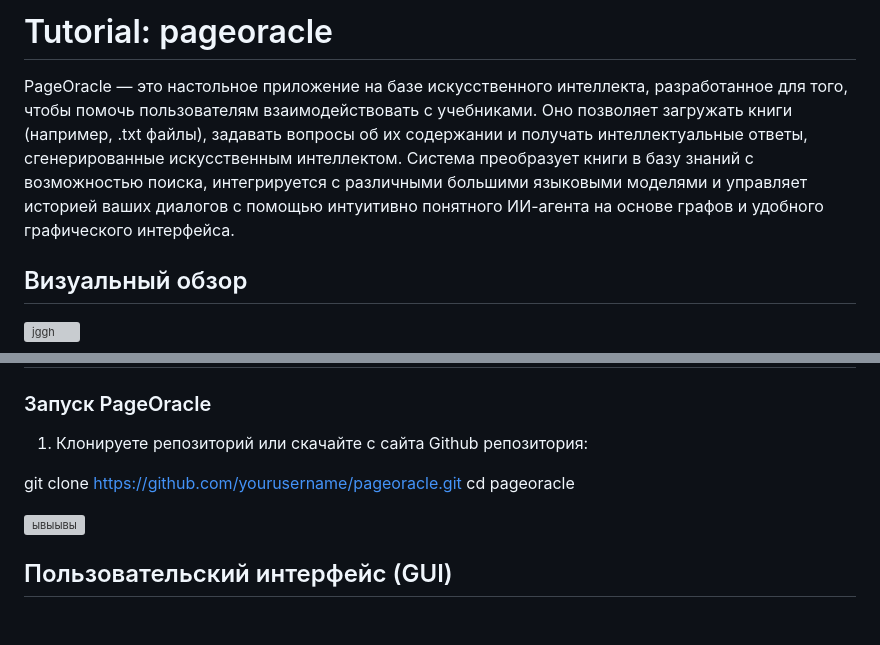
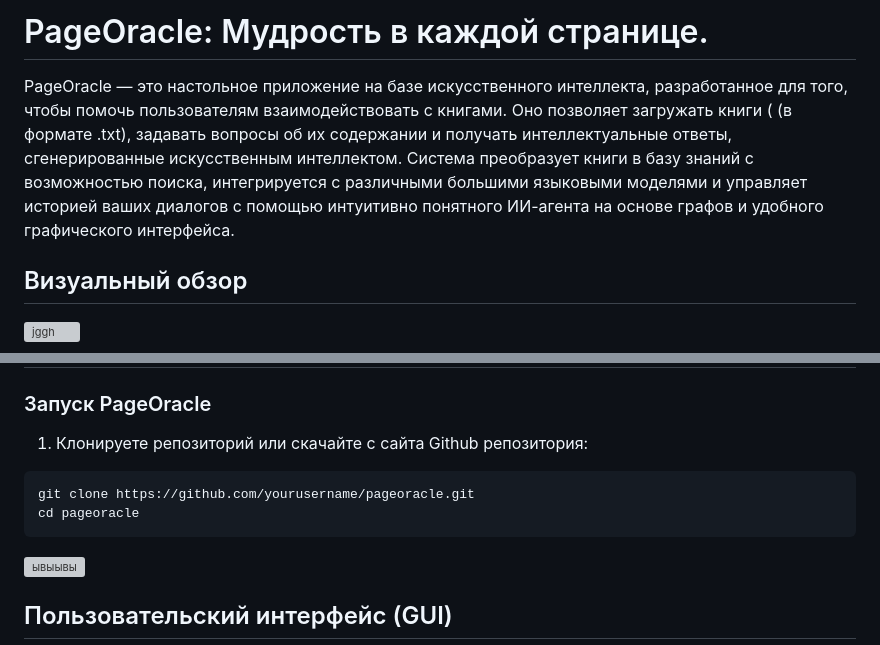
Before and after one commit to mrzolz19/pageoracle, a Markdown page: README.md, 2 parts joined by grey strips. Rendered like a GitHub page; blank space fills up the shorter version; grey boxes are pictures that could not be loaded.

Commit message:
Revise README content and formatting
Updated the README to improve clarity and correct formatting.

````diff
--- a/README.md
+++ b/README.md
@@ -1,5 +1,5 @@
-# Tutorial: pageoracle
-PageOracle — это настольное приложение на базе искусственного интеллекта, разработанное для того, чтобы помочь пользователям взаимодействовать с учебниками. Оно позволяет загружать книги (например, .txt файлы), задавать вопросы об их содержании и получать интеллектуальные ответы, сгенерированные искусственным интеллектом. Система преобразует книги в базу знаний с возможностью поиска, интегрируется с различными большими языковыми моделями и управляет историей ваших диалогов с помощью интуитивно понятного ИИ-агента на основе графов и удобного графического интерфейса.
+# PageOracle: Мудрость в каждой странице.
+PageOracle — это настольное приложение на базе искусственного интеллекта, разработанное для того, чтобы помочь пользователям взаимодействовать с книгами. Оно позволяет загружать книги ( (в формате .txt), задавать вопросы об их содержании и получать интеллектуальные ответы, сгенерированные искусственным интеллектом. Система преобразует книги в базу знаний с возможностью поиска, интегрируется с различными большими языковыми моделями и управляет историей ваших диалогов с помощью интуитивно понятного ИИ-агента на основе графов и удобного графического интерфейса.
 
 ## Визуальный обзор
 ![jggh](https://github.com/user-attachments/assets/8f2bb9c9-a65e-4b6a-9ca5-9a432982d477)
@@ -21,10 +21,10 @@ PageOracle — это настольное приложение на базе и
 ## Как пользоваться PageOracle
 ### Запуск PageOracle
 1. Клонируете репозиторий или скачайте с сайта Github репозитория:
-
+```bash
 git clone https://github.com/yourusername/pageoracle.git
 cd pageoracle
-
+```
 ![ывыывы](https://github.com/user-attachments/assets/c1d01884-6a17-4200-a01b-bc03c4e27e97)
 
 ## Пользовательский интерфейс (GUI)
````
